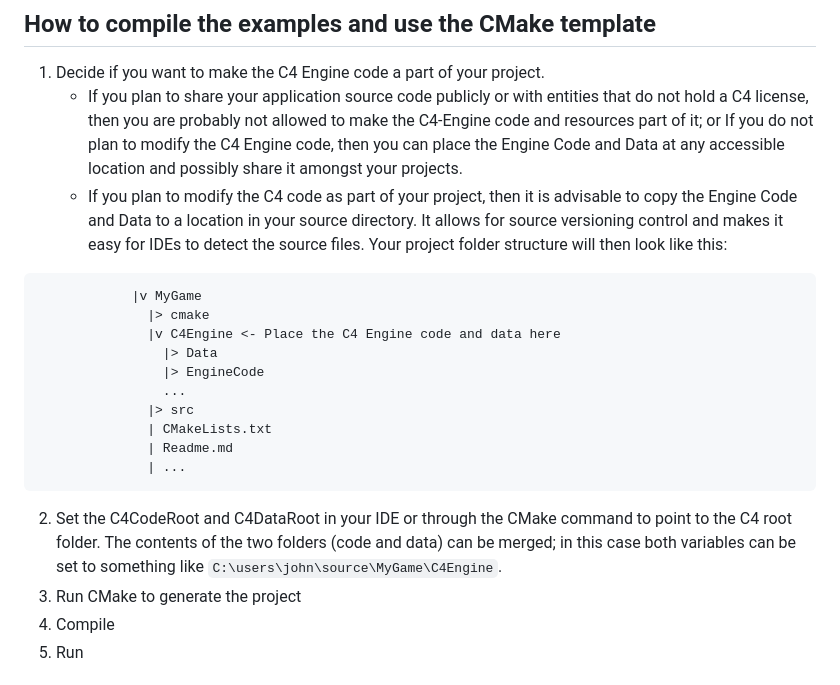
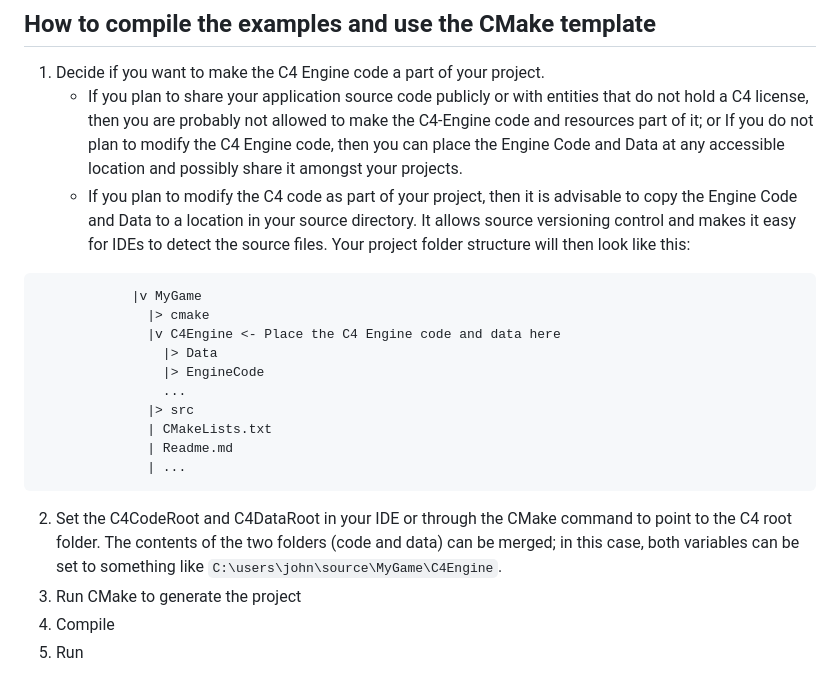
Before and after one commit to jwatte/C4EngineExamples, a Markdown page: Readme.md, the part around the change printed below. Rendered like a GitHub page.

````diff
--- a/Readme.md
+++ b/Readme.md
@@ -15,7 +15,7 @@ The  C4-Engine CMake template offers several features that ease the development
 ## How to compile the examples and use the CMake template
 1. Decide if you want to make the C4 Engine code a part of your project.
     * If you plan to share your application source code publicly or with entities that do not hold a C4 license, then you are probably not allowed to make the C4-Engine code and resources part of it; or If you do not plan to modify the C4 Engine code, then you can place the Engine Code and Data at any accessible location and possibly share it amongst your projects.
-    * If you plan to modify the C4 code as part of your project, then it is advisable to copy the Engine Code and Data to a location in your source directory. It allows for source versioning control and makes it easy for IDEs to detect the source files. Your project folder structure will then look like this:
+    * If you plan to modify the C4 code as part of your project, then it is advisable to copy the Engine Code and Data to a location in your source directory. It allows source versioning control and makes it easy for IDEs to detect the source files. Your project folder structure will then look like this:
 ```
             |v MyGame
               |> cmake
@@ -28,7 +28,7 @@ The  C4-Engine CMake template offers several features that ease the development
               | Readme.md
               | ...
  ```
- 2. Set the C4CodeRoot and C4DataRoot in your IDE or through the CMake command to point to the C4 root folder. The contents of the two folders (code and data) can be merged; in this case both variables can be set to something like `C:\users\john\source\MyGame\C4Engine`.
+ 2. Set the C4CodeRoot and C4DataRoot in your IDE or through the CMake command to point to the C4 root folder. The contents of the two folders (code and data) can be merged; in this case, both variables can be set to something like `C:\users\john\source\MyGame\C4Engine`.
  3. Run CMake to generate the project
  4. Compile
  5. Run
````
Also changed, not shown: other parts of Readme.md (+2 -2 lines).
